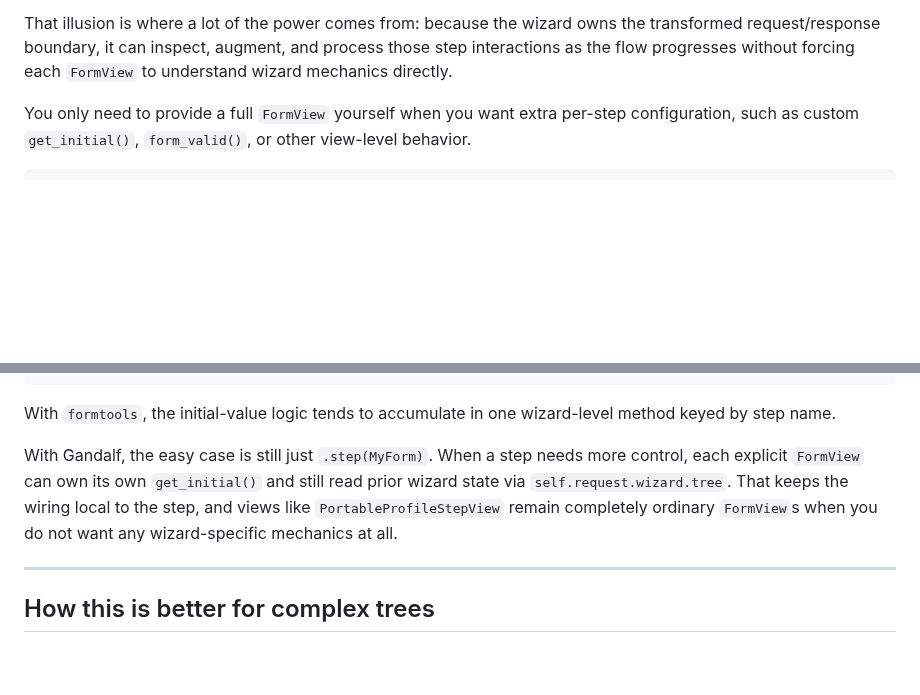
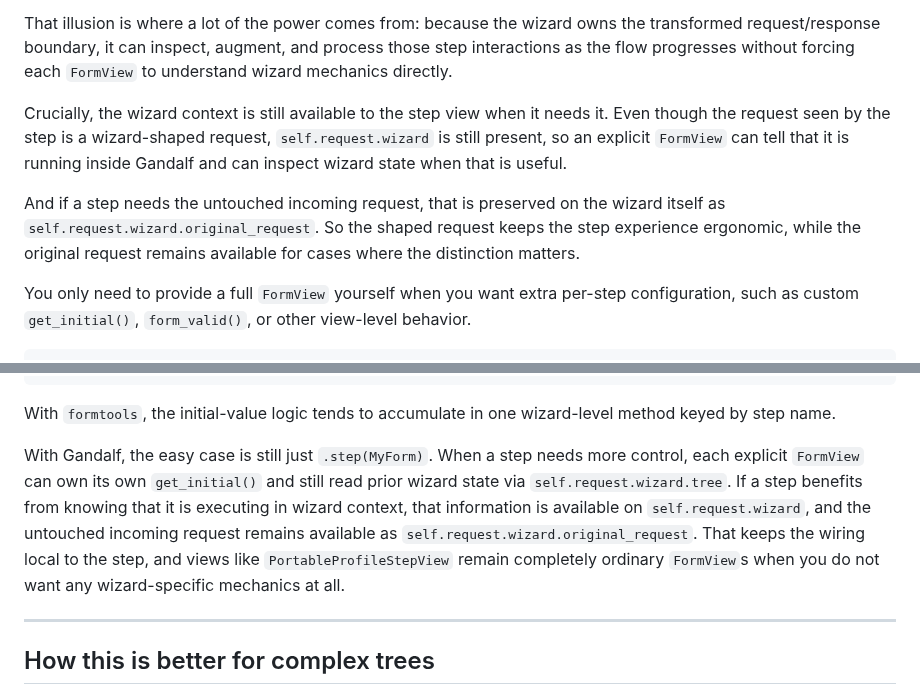
Before and after one commit to kevincarrogan/django-gandalf, a Markdown page: README.md, 2 parts joined by grey strips. GitHub-like rendering; blank space fills up the shorter version.

Commit message:
Clarify wizard request context

```diff
--- a/README.md
+++ b/README.md
@@ -201,6 +201,10 @@ The important idea is the illusion: the `FormView` handling a step is not operat
 In other words, the step-level `FormView` should still be able to behave as if it lives in normal Django control flow. The wizard maintains that illusion by shaping the request so the step can keep its normal assumptions, while Gandalf itself handles the extra bookkeeping needed to move through a multi-step tree.
 
 That illusion is where a lot of the power comes from: because the wizard owns the transformed request/response boundary, it can inspect, augment, and process those step interactions as the flow progresses without forcing each `FormView` to understand wizard mechanics directly.
+
+Crucially, the wizard context is still available to the step view when it needs it. Even though the request seen by the step is a wizard-shaped request, `self.request.wizard` is still present, so an explicit `FormView` can tell that it is running inside Gandalf and can inspect wizard state when that is useful.
+
+And if a step needs the untouched incoming request, that is preserved on the wizard itself as `self.request.wizard.original_request`. So the shaped request keeps the step experience ergonomic, while the original request remains available for cases where the distinction matters.
 
 You only need to provide a full `FormView` yourself when you want extra per-step configuration, such as custom `get_initial()`, `form_valid()`, or other view-level behavior.
 
@@ -962,7 +966,7 @@ view_based = (
 
 With `formtools`, the initial-value logic tends to accumulate in one wizard-level method keyed by step name.
 
-With Gandalf, the easy case is still just `.step(MyForm)`. When a step needs more control, each explicit `FormView` can own its own `get_initial()` and still read prior wizard state via `self.request.wizard.tree`. That keeps the wiring local to the step, and views like `PortableProfileStepView` remain completely ordinary `FormView`s when you do not want any wizard-specific mechanics at all.
+With Gandalf, the easy case is still just `.step(MyForm)`. When a step needs more control, each explicit `FormView` can own its own `get_initial()` and still read prior wizard state via `self.request.wizard.tree`. If a step benefits from knowing that it is executing in wizard context, that information is available on `self.request.wizard`, and the untouched incoming request remains available as `self.request.wizard.original_request`. That keeps the wiring local to the step, and views like `PortableProfileStepView` remain completely ordinary `FormView`s when you do not want any wizard-specific mechanics at all.
 
 ---
 
```
